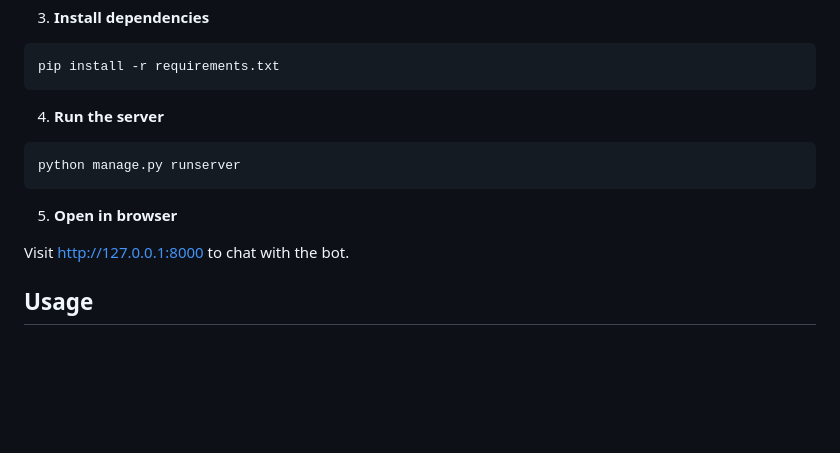
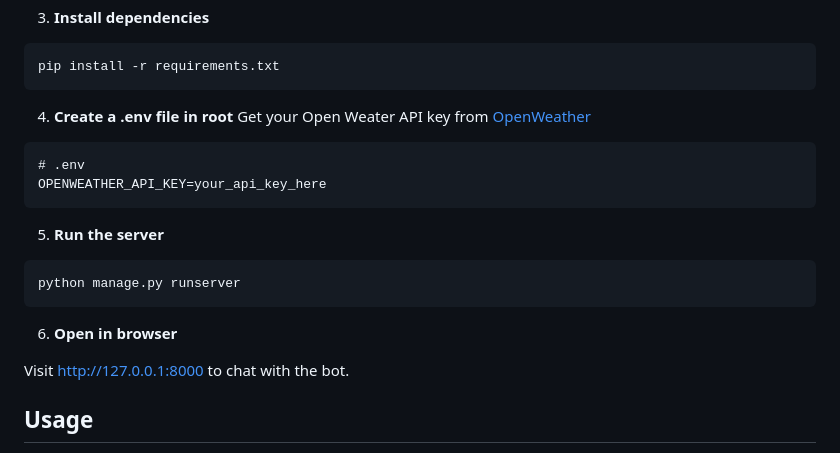
Before and after one commit to yenHunter/Chasher-Disha, a Markdown page: README.md, the part around one of its changes. Rendered like a GitHub page; blank space fills up the shorter version.

````diff
--- a/README.md
+++ b/README.md
@@ -50,13 +50,21 @@ env\Scripts\activate          # Windows
 pip install -r requirements.txt
 ```
 
-4. **Run the server**
+4. **Create a .env file in root**
+Get your Open Weater API key from [OpenWeather](https://openweathermap.org/)
+
+```dotenv
+# .env
+OPENWEATHER_API_KEY=your_api_key_here
+```
+
+5. **Run the server**
 
 ```bash
 python manage.py runserver
 ```
 
-5. **Open in browser**
+6. **Open in browser**
 
 Visit [http://127.0.0.1:8000](http://127.0.0.1:8000) to chat with the bot.
 
````
Also changed, not shown: other parts of README.md (+1 -1 lines).
